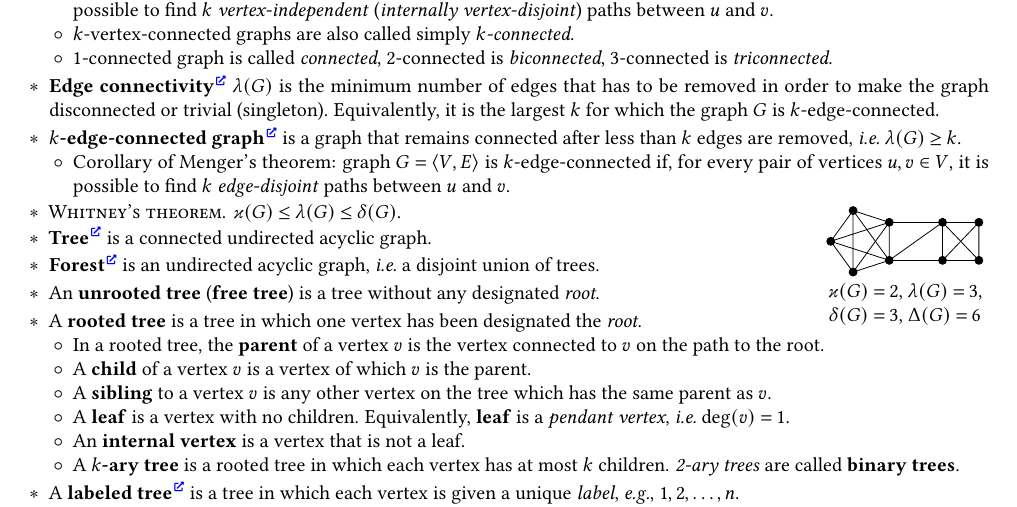
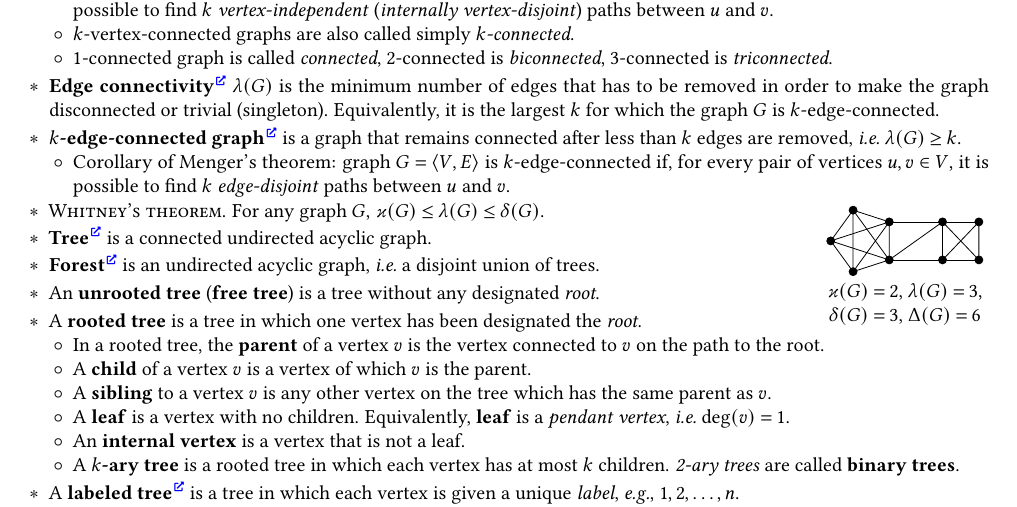
Before and after one commit to Lipen/discrete-math-course, a LaTeX document (cheat5.tex): part of page 2 of 2, cut so that both start at the same text. Compiled offline with pdfLaTeX.

Commit message:
Add 'for any graph'

```diff
--- a/cheat5.tex
+++ b/cheat5.tex
@@ -524,7 +524,7 @@
 
     \vspace{2pt}
 
-    \item \textsc{Whitney's theorem}. $\vertexConnectivity{G} \leq \edgeConnectivity{G} \leq \minDegree{G}$.
+    \item \textsc{Whitney's theorem}. For any graph $G$, $\vertexConnectivity{G} \leq \edgeConnectivity{G} \leq \minDegree{G}$.
 
     \end{minipage}
 
```
